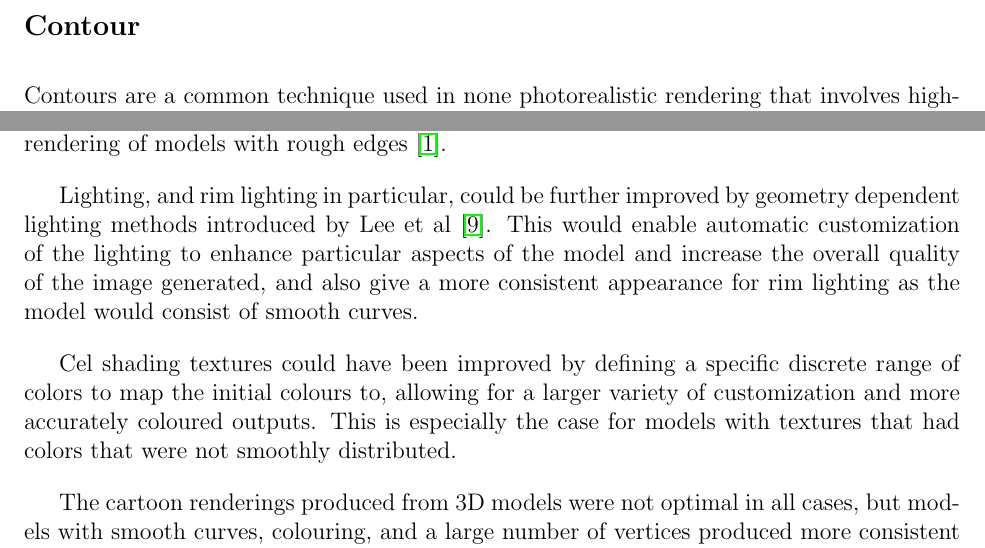
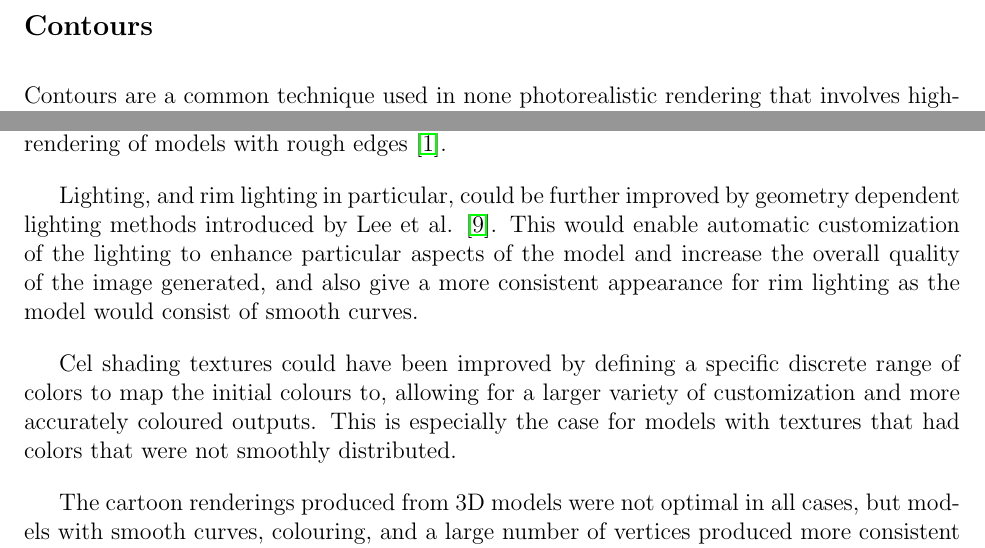
Before and after one commit to mbt680/CGP, a LaTeX document (LaTeX/COSC4306-Final Report.tex, which reads LaTeX/conclusions.tex, LaTeX/description.tex): two parts of pages 9 and 17 of 18, joined at a grey line, cut at the place of the change. Compiled offline with pdfLaTeX.

Commit message:
Contour section becomes Contours, fixed a citation.

```diff
--- a/LaTeX/conclusions.tex
+++ b/LaTeX/conclusions.tex
@@ -10,7 +10,7 @@ al. to smooth the model vertices could also be used to improve rendering of mode
 edges \cite{rousan16}.
 
 Lighting, and rim lighting in particular, could be further improved by geometry dependent
-lighting methods introduced by Lee et al \cite{lee06}. This would enable automatic customization
+lighting methods introduced by Lee et al. \cite{lee06}. This would enable automatic customization
 of the lighting to enhance particular aspects of the model and increase the overall quality of
 the image generated, and also give a more consistent appearance for rim lighting as the model
 would consist of smooth curves.
--- a/LaTeX/description.tex
+++ b/LaTeX/description.tex
@@ -175,7 +175,7 @@ but the effect is  not as noticeable for higher polygon count models, such as in
 \newpage
 
 % referring to the lines between the model and the background
-\thesection{Contour}
+\thesection{Contours}
 Contours are a common technique used in none photorealistic rendering that involves highlighting
 the boundaries of an image with outlines. This technique makes a model look more like a drawing
 and helps show depth in areas where color normally would.
```
Also changed, not shown: LaTeX/description.tex (2 more changed lines), 1 other file.
